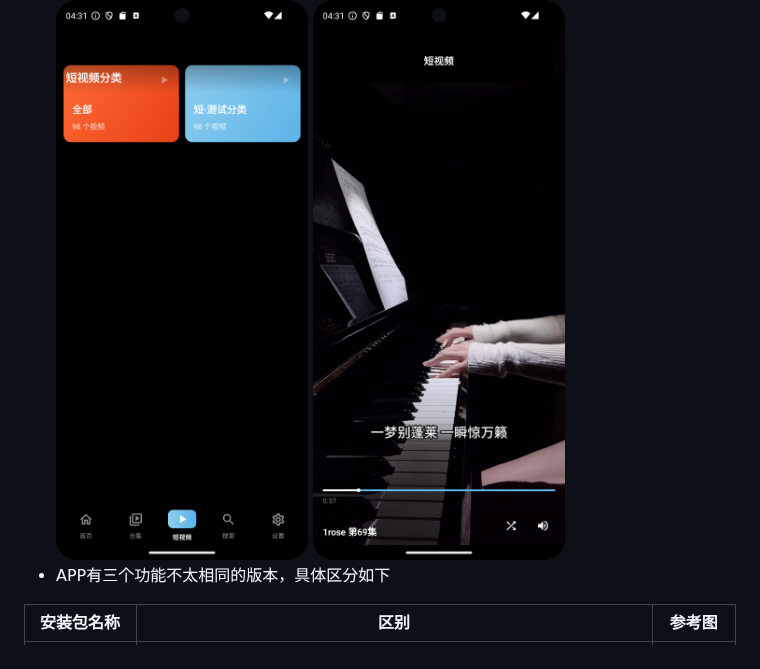
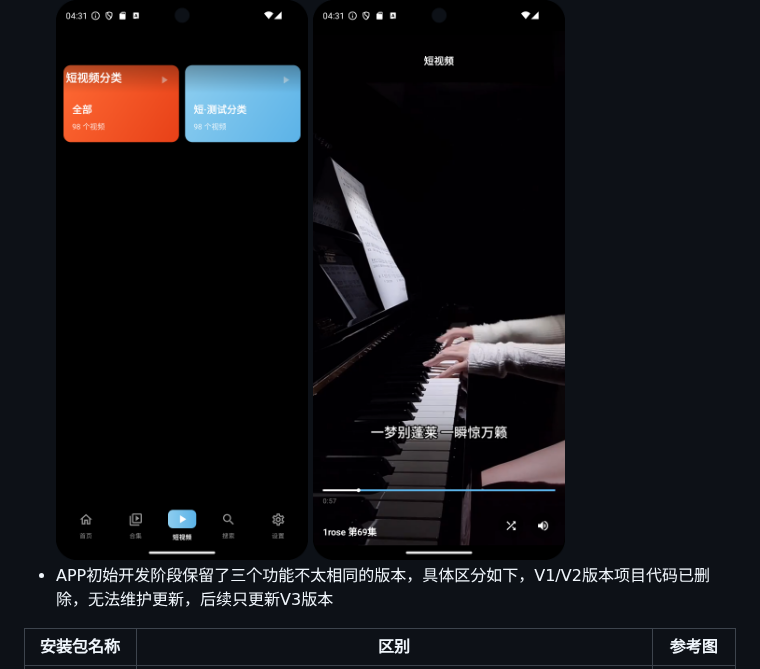
Before and after one commit to 297118506/video_site, a Markdown page: README.md, the part around the change. Drawn GitHub-style.

```diff
--- a/README.md
+++ b/README.md
@@ -76,7 +76,7 @@
 ![16](assets/img_16.png)
 ![17](assets/img_17.png)
 ![18](assets/img_18.png)
-- APP有三个功能不太相同的版本，具体区分如下
+- APP初始开发阶段保留了三个功能不太相同的版本，具体区分如下，V1/V2版本项目代码已删除，无法维护更新，后续只更新V3版本
 
 | 安装包名称 | 区别 | 参考图 |
 |------|------|------|
```
